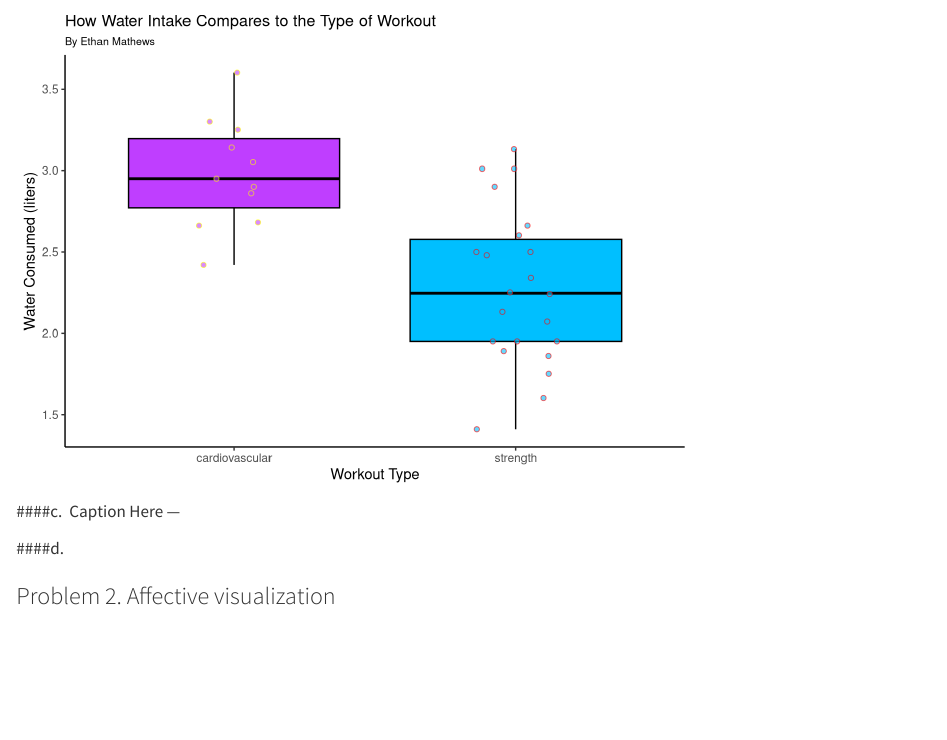
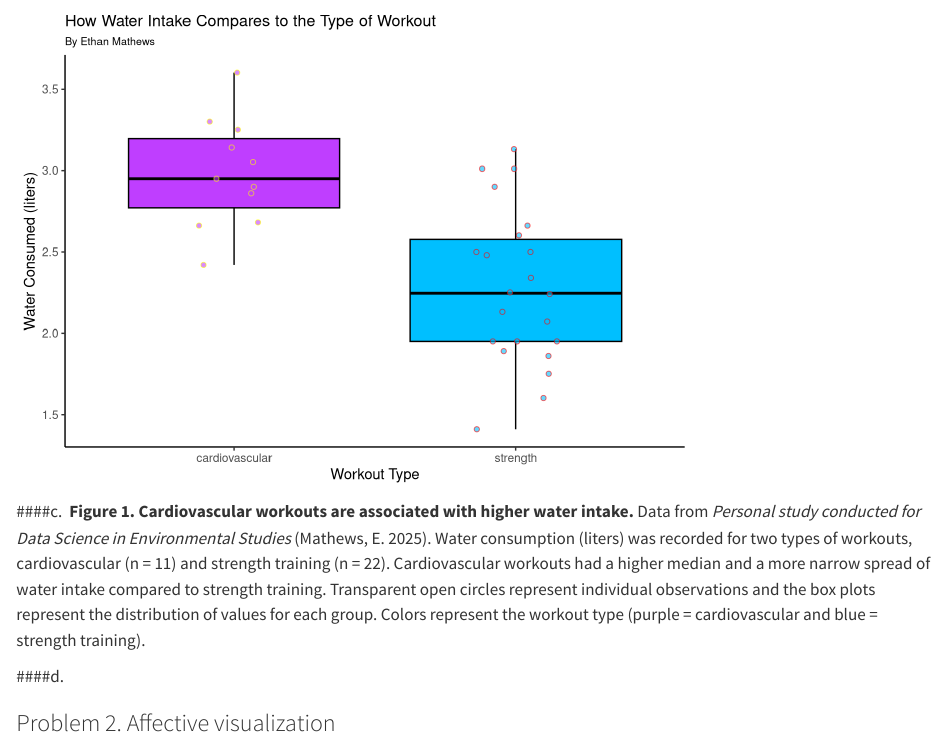
Before and after one commit to ethan-mathews24/ENVS-193DS_homework-03, a Quarto document (code/ENVS-193DS_homework-03.qmd): the page in a window 1100 px wide, from 1870 px down. Rendered offline with R 4.5, knitr and Pandoc in place of Quarto, with nearby package versions; code that draws random numbers runs with fixed seeds of ours; long lines of code are wrapped.

Commit message:
caption for personal study visualization

```diff
--- a/code/ENVS-193DS_homework-03.qmd
+++ b/code/ENVS-193DS_homework-03.qmd
@@ -79,9 +79,7 @@ ggplot(data = data, # calling in data frame
 
 
 ####c.
-Caption Here ---
-
-
+**Figure 1. Cardiovascular workouts are associated with higher water intake.** Data from *Personal study conducted for Data Science in Environmental Studies* (Mathews, E. 2025). Water consumption (liters) was recorded for two types of workouts, cardiovascular (n = 11) and strength training (n = 22). Cardiovascular workouts had a higher median and a more narrow spread of water intake compared to strength training. Transparent open circles represent individual observations and the box plots represent the distribution of values for each group. Colors represent the workout type (purple = cardiovascular and blue = strength training).
 
 
 ####d.
```
